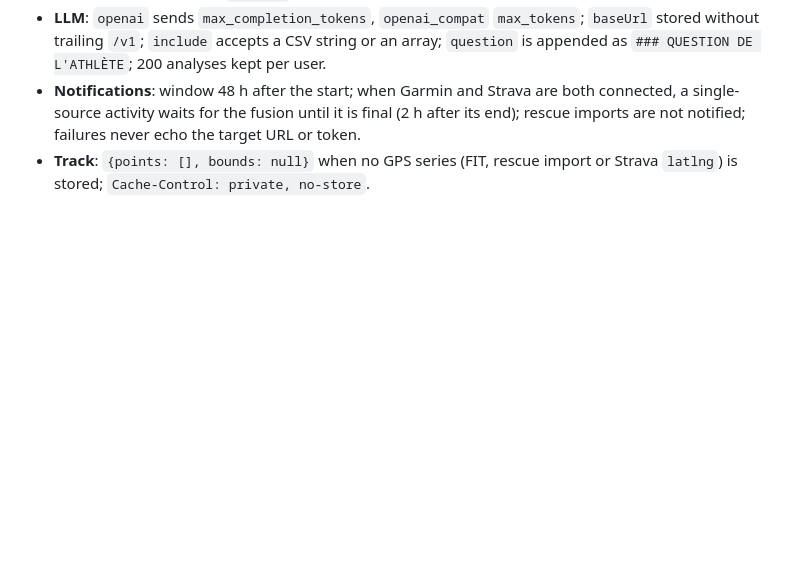
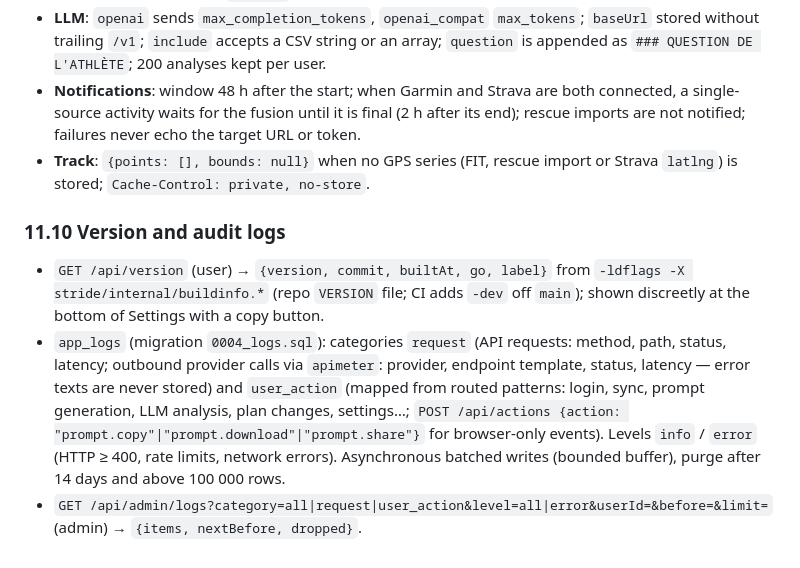
Before and after one commit to aguyonp/stride, a Markdown page: docs/SPEC.md, the part around the change. Drawn GitHub-style; blank space fills up the shorter version.

```diff
--- a/docs/SPEC.md
+++ b/docs/SPEC.md
@@ -527,3 +527,8 @@ Progressive disclosure: the dashboard first screen shows only the readiness bann
 - **LLM**: `openai` sends `max_completion_tokens`, `openai_compat` `max_tokens`; `baseUrl` stored without trailing `/v1`; `include` accepts a CSV string or an array; `question` is appended as `### QUESTION DE L'ATHLÈTE`; 200 analyses kept per user.
 - **Notifications**: window 48 h after the start; when Garmin and Strava are both connected, a single-source activity waits for the fusion until it is final (2 h after its end); rescue imports are not notified; failures never echo the target URL or token.
 - **Track**: `{points: [], bounds: null}` when no GPS series (FIT, rescue import or Strava `latlng`) is stored; `Cache-Control: private, no-store`.
+
+### 11.10 Version and audit logs
+- `GET /api/version` (user) → `{version, commit, builtAt, go, label}` from `-ldflags -X stride/internal/buildinfo.*` (repo `VERSION` file; CI adds `-dev` off `main`); shown discreetly at the bottom of Settings with a copy button.
+- `app_logs` (migration `0004_logs.sql`): categories `request` (API requests: method, path, status, latency; outbound provider calls via `apimeter`: provider, endpoint template, status, latency — error texts are never stored) and `user_action` (mapped from routed patterns: login, sync, prompt generation, LLM analysis, plan changes, settings…; `POST /api/actions {action: "prompt.copy"|"prompt.download"|"prompt.share"}` for browser-only events). Levels `info` / `error` (HTTP ≥ 400, rate limits, network errors). Asynchronous batched writes (bounded buffer), purge after 14 days and above 100 000 rows.
+- `GET /api/admin/logs?category=all|request|user_action&level=all|error&userId=&before=&limit=` (admin) → `{items, nextBefore, dropped}`.
```
Also changed, not shown: README.md (+6 -0 lines), docs/screenshot.png (added), 1 other file.
